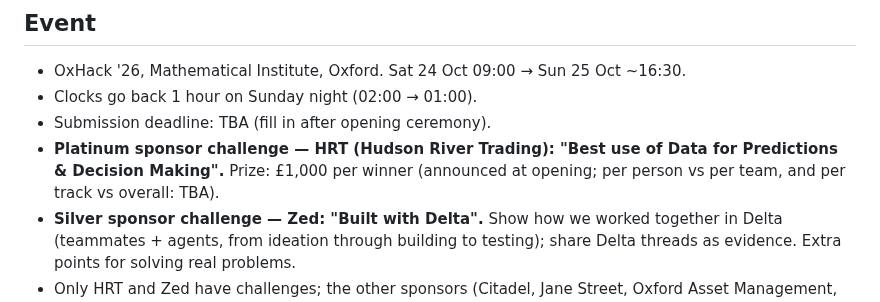
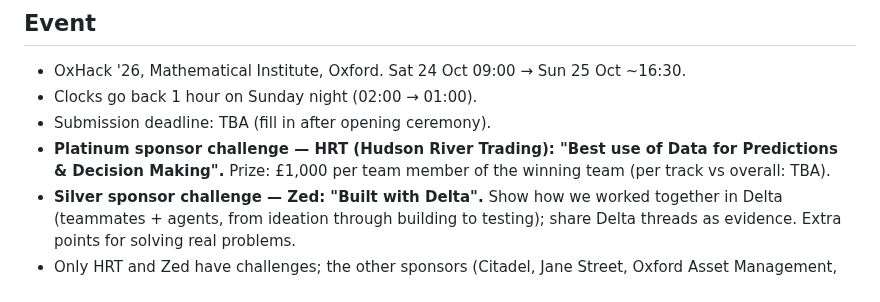
Before and after one commit to glebbabichevv/oxhack26, a Markdown page: CLAUDE.md, the part around the change. GitHub-like rendering.

Commit message:
Clarify prize is per team member
Co-Authored-By: Claude Opus 5.5 <noreply@anthropic.com>
Claude-Session: https://claude.ai/code/session_01UQ6zyDp9ZJJXWqwSuRq3M1

```diff
--- a/CLAUDE.md
+++ b/CLAUDE.md
@@ -7,7 +7,7 @@ Update it whenever a decision changes; it is how our three agents stay in sync.
 - OxHack '26, Mathematical Institute, Oxford. Sat 24 Oct 09:00 → Sun 25 Oct ~16:30.
 - Clocks go back 1 hour on Sunday night (02:00 → 01:00).
 - Submission deadline: TBA (fill in after opening ceremony).
-- **Platinum sponsor challenge — HRT (Hudson River Trading): "Best use of Data for Predictions & Decision Making".** Prize: £1,000 per winner (announced at opening; per person vs per team, and per track vs overall: TBA).
+- **Platinum sponsor challenge — HRT (Hudson River Trading): "Best use of Data for Predictions & Decision Making".** Prize: £1,000 per team member of the winning team (per track vs overall: TBA).
 - **Silver sponsor challenge — Zed: "Built with Delta".** Show how we worked together in Delta (teammates + agents, from ideation through building to testing); share Delta threads as evidence. Extra points for solving real problems.
 - Only HRT and Zed have challenges; the other sponsors (Citadel, Jane Street, Oxford Asset Management, Entangl) are recruiting only.
 - **Strategy: one project for both.** Build the HRT data/prediction/decision project, and do the work inside Delta so the Zed track comes for free. MLH prizes (Gemini, ElevenLabs, Tiger Data) only if they fit naturally.
```
